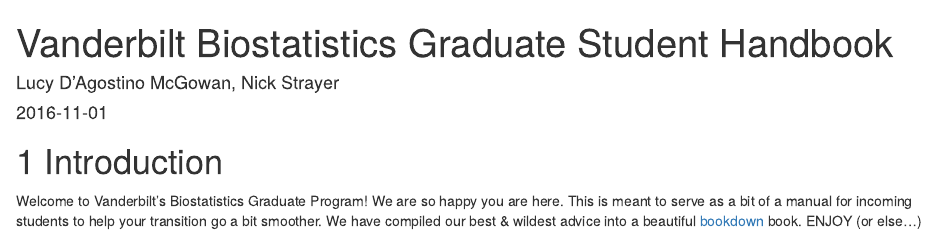
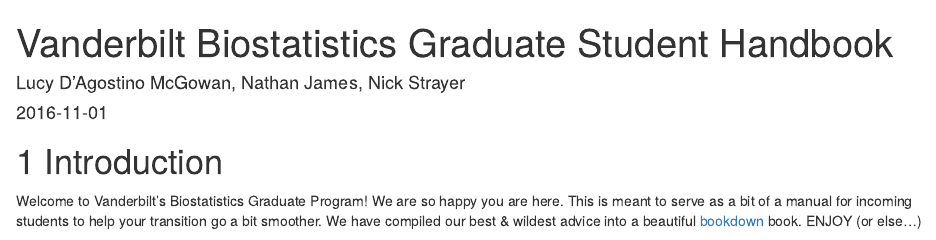
Before and after one commit to vandybgsa/handbook, an R Markdown document (index.Rmd): the page in a window 1100 px wide, from its top. Rendered offline with R 4.5, knitr and Pandoc, with nearby package versions; drawn as R Markdown's standard HTML page in place of the format the file asks for.

Commit message:
add nathan as author 📖

```diff
--- a/index.Rmd
+++ b/index.Rmd
@@ -1,6 +1,6 @@
 ---
 title: "Vanderbilt Biostatistics Graduate Student Handbook"
-author: "Lucy D'Agostino McGowan,  Nick Strayer"
+author: "Lucy D'Agostino McGowan,  Nathan James, Nick Strayer"
 date: "`r Sys.Date()`"
 site: bookdown::bookdown_site
 output: bookdown::gitbook
```
Also changed, not shown: docs/search_index.json, 6 other files.
